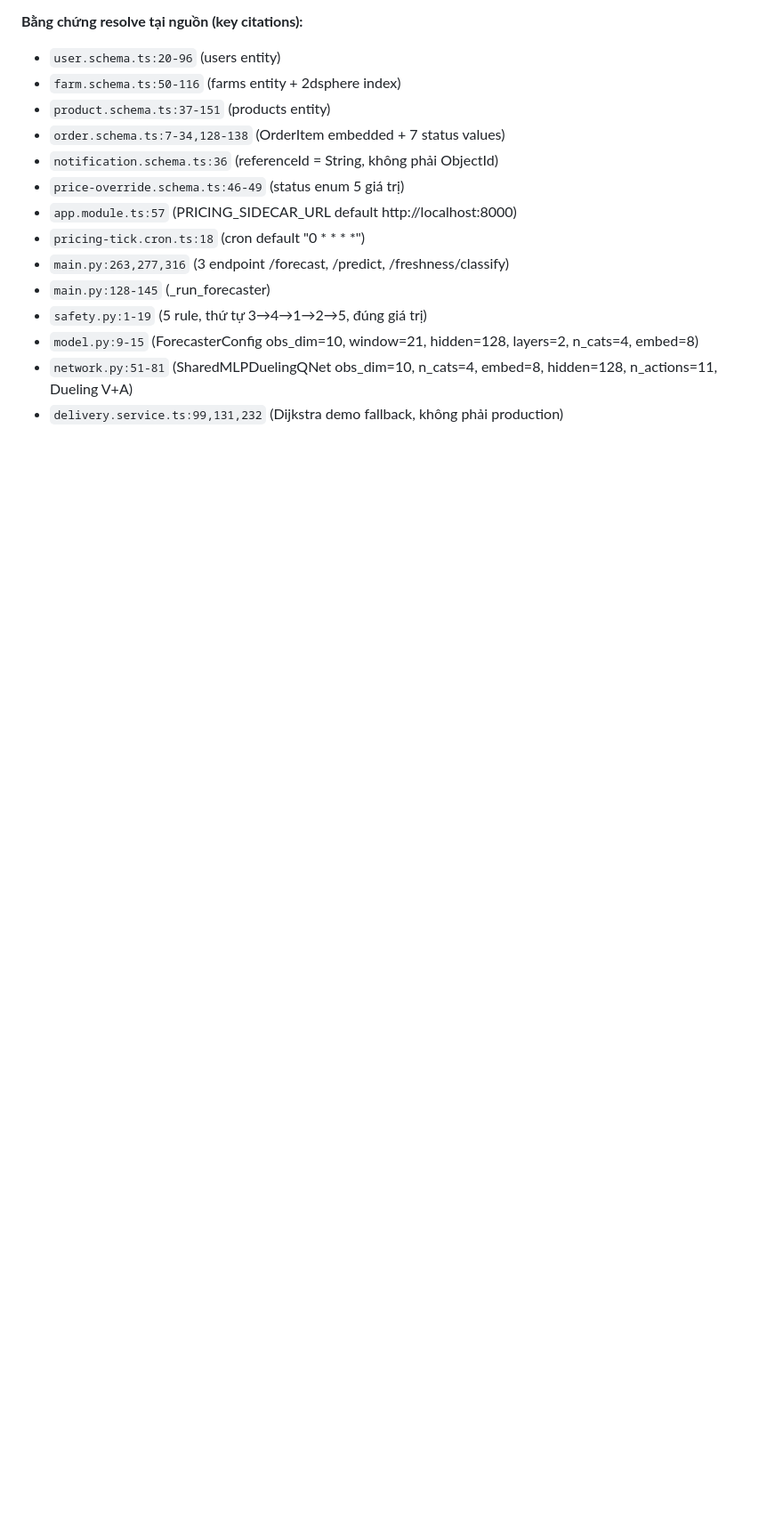
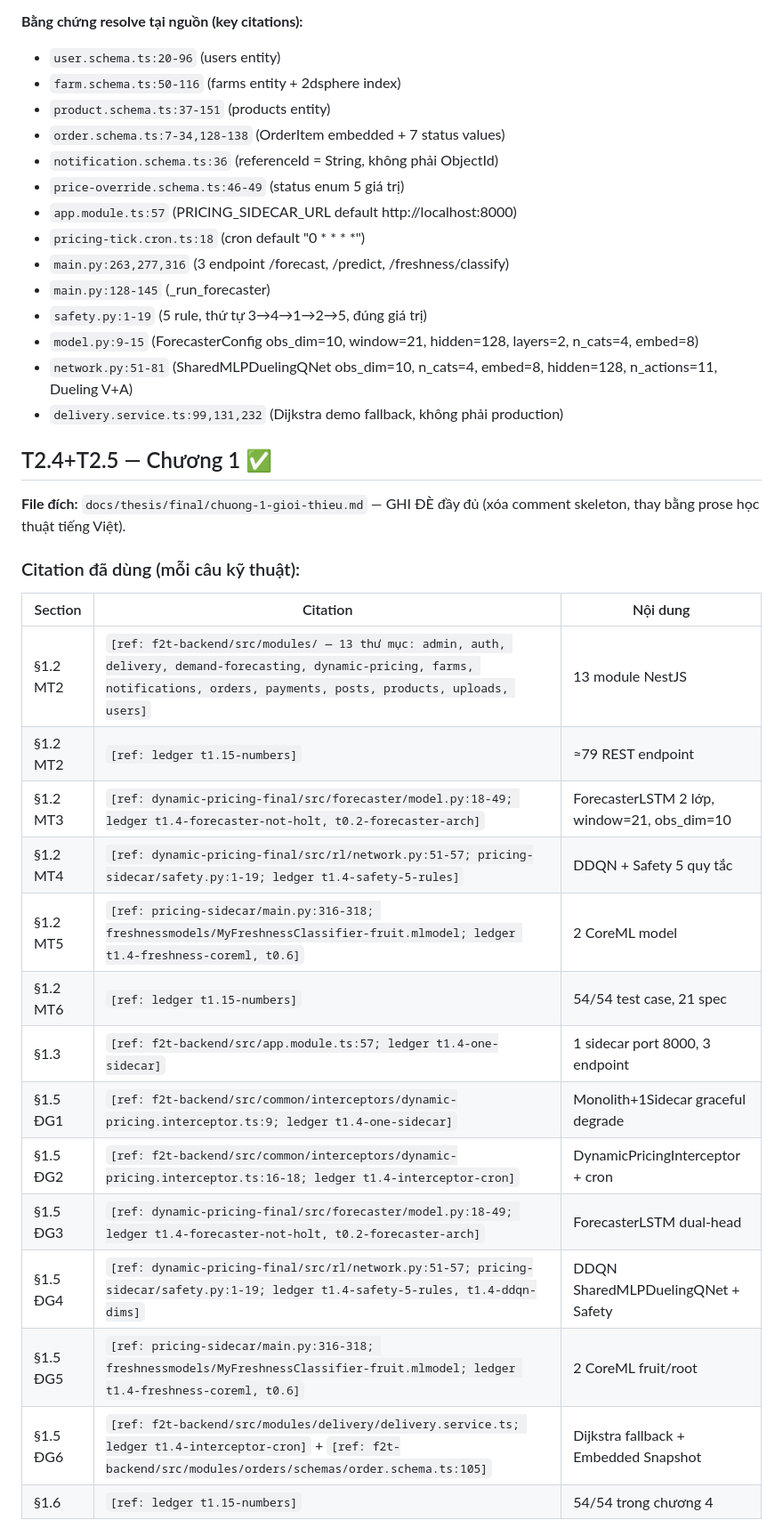
Before and after one commit to Nanhhhhhhh/f2t, a Markdown page: .handoff/progress/task-2.md, the part around one of its changes. Shown at 89% size. Drawn GitHub-style; blank space fills up the shorter version.

Commit message:
task(T2.4+T2.5): Chương 1 GIỚI THIỆU prose đầy đủ (verify PASS, 15 citation resolve)
Co-Authored-By: Claude Opus 4.8 <noreply@anthropic.com>

```diff
--- a/.handoff/progress/task-2.md
+++ b/.handoff/progress/task-2.md
@@ -281,3 +281,27 @@ Quy trình mỗi leaf-task: ledger-first → viết prose (giữ citation inline
 - `model.py:9-15` (ForecasterConfig obs_dim=10, window=21, hidden=128, layers=2, n_cats=4, embed=8)
 - `network.py:51-81` (SharedMLPDuelingQNet obs_dim=10, n_cats=4, embed=8, hidden=128, n_actions=11, Dueling V+A)
 - `delivery.service.ts:99,131,232` (Dijkstra demo fallback, không phải production)
+
+## T2.4+T2.5 — Chương 1 ✅
+
+**File đích:** `docs/thesis/final/chuong-1-gioi-thieu.md` — GHI ĐÈ đầy đủ (xóa comment skeleton, thay bằng prose học thuật tiếng Việt).
+
+### Citation đã dùng (mỗi câu kỹ thuật):
+
+| Section | Citation | Nội dung |
+|---|---|---|
+| §1.2 MT2 | `[ref: f2t-backend/src/modules/ — 13 thư mục: admin, auth, delivery, demand-forecasting, dynamic-pricing, farms, notifications, orders, payments, posts, products, uploads, users]` | 13 module NestJS |
+| §1.2 MT2 | `[ref: ledger t1.15-numbers]` | ≈79 REST endpoint |
+| §1.2 MT3 | `[ref: dynamic-pricing-final/src/forecaster/model.py:18-49; ledger t1.4-forecaster-not-holt, t0.2-forecaster-arch]` | ForecasterLSTM 2 lớp, window=21, obs_dim=10 |
+| §1.2 MT4 | `[ref: dynamic-pricing-final/src/rl/network.py:51-57; pricing-sidecar/safety.py:1-19; ledger t1.4-safety-5-rules]` | DDQN + Safety 5 quy tắc |
+| §1.2 MT5 | `[ref: pricing-sidecar/main.py:316-318; freshnessmodels/MyFreshnessClassifier-fruit.mlmodel; ledger t1.4-freshness-coreml, t0.6]` | 2 CoreML model |
+| §1.2 MT6 | `[ref: ledger t1.15-numbers]` | 54/54 test case, 21 spec |
+| §1.3 | `[ref: f2t-backend/src/app.module.ts:57; ledger t1.4-one-sidecar]` | 1 sidecar port 8000, 3 endpoint |
+| §1.5 ĐG1 | `[ref: f2t-backend/src/common/interceptors/dynamic-pricing.interceptor.ts:9; ledger t1.4-one-sidecar]` | Monolith+1Sidecar graceful degrade |
+| §1.5 ĐG2 | `[ref: f2t-backend/src/common/interceptors/dynamic-pricing.interceptor.ts:16-18; ledger t1.4-interceptor-cron]` | DynamicPricingInterceptor + cron |
+| §1.5 ĐG3 | `[ref: dynamic-pricing-final/src/forecaster/model.py:18-49; ledger t1.4-forecaster-not-holt, t0.2-forecaster-arch]` | ForecasterLSTM dual-head |
+| §1.5 ĐG4 | `[ref: dynamic-pricing-final/src/rl/network.py:51-57; pricing-sidecar/safety.py:1-19; ledger t1.4-safety-5-rules, t1.4-ddqn-dims]` | DDQN SharedMLPDuelingQNet + Safety |
+| §1.5 ĐG5 | `[ref: pricing-sidecar/main.py:316-318; freshnessmodels/MyFreshnessClassifier-fruit.mlmodel; ledger t1.4-freshness-coreml, t0.6]` | 2 CoreML fruit/root |
+| §1.5 ĐG6 | `[ref: f2t-backend/src/modules/delivery/delivery.service.ts; ledger t1.4-interceptor-cron]` + `[ref: f2t-backend/src/modules/orders/schemas/order.schema.ts:105]` | Dijkstra fallback + Embedded Snapshot |
+| §1.6 | `[ref: ledger t1.15-numbers]` | 54/54 trong chương 4 |
+
```
Also changed, not shown: other parts of .handoff/progress/task-2.md (+17 -0 lines), 1 other file.
